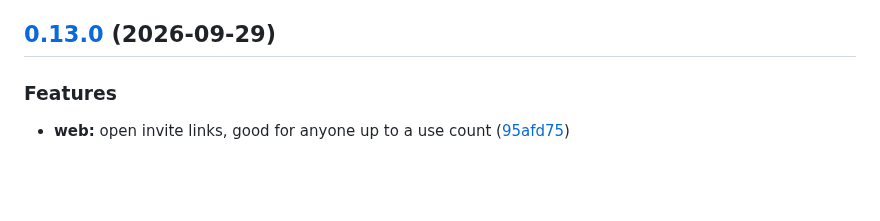
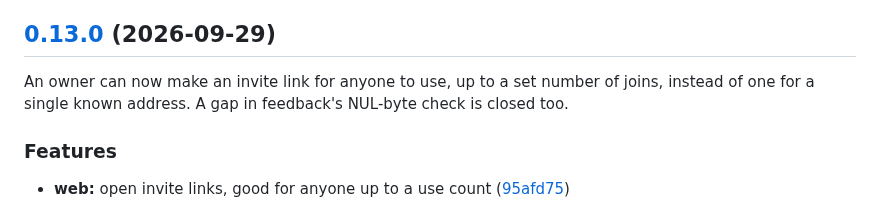
Before and after one commit to andersthemagi/reliquary, a Markdown page: CHANGELOG.md, the part around the change. Rendered like a GitHub page; blank space fills up the shorter version.

Commit message:
chore: add a plain-language summary to v0.13.0's changelog
Co-Authored-By: Claude Sonnet 5 <noreply@anthropic.com>

```diff
--- a/CHANGELOG.md
+++ b/CHANGELOG.md
@@ -8,6 +8,7 @@ own changelog: [cli/CHANGELOG.md](cli/CHANGELOG.md).
 
 ## [0.13.0](https://github.com/andersthemagi/reliquary/compare/v0.12.0...v0.13.0) (2026-09-29)
 
+An owner can now make an invite link for anyone to use, up to a set number of joins, instead of one for a single known address. A gap in feedback's NUL-byte check is closed too.
 
 ### Features
 
```
